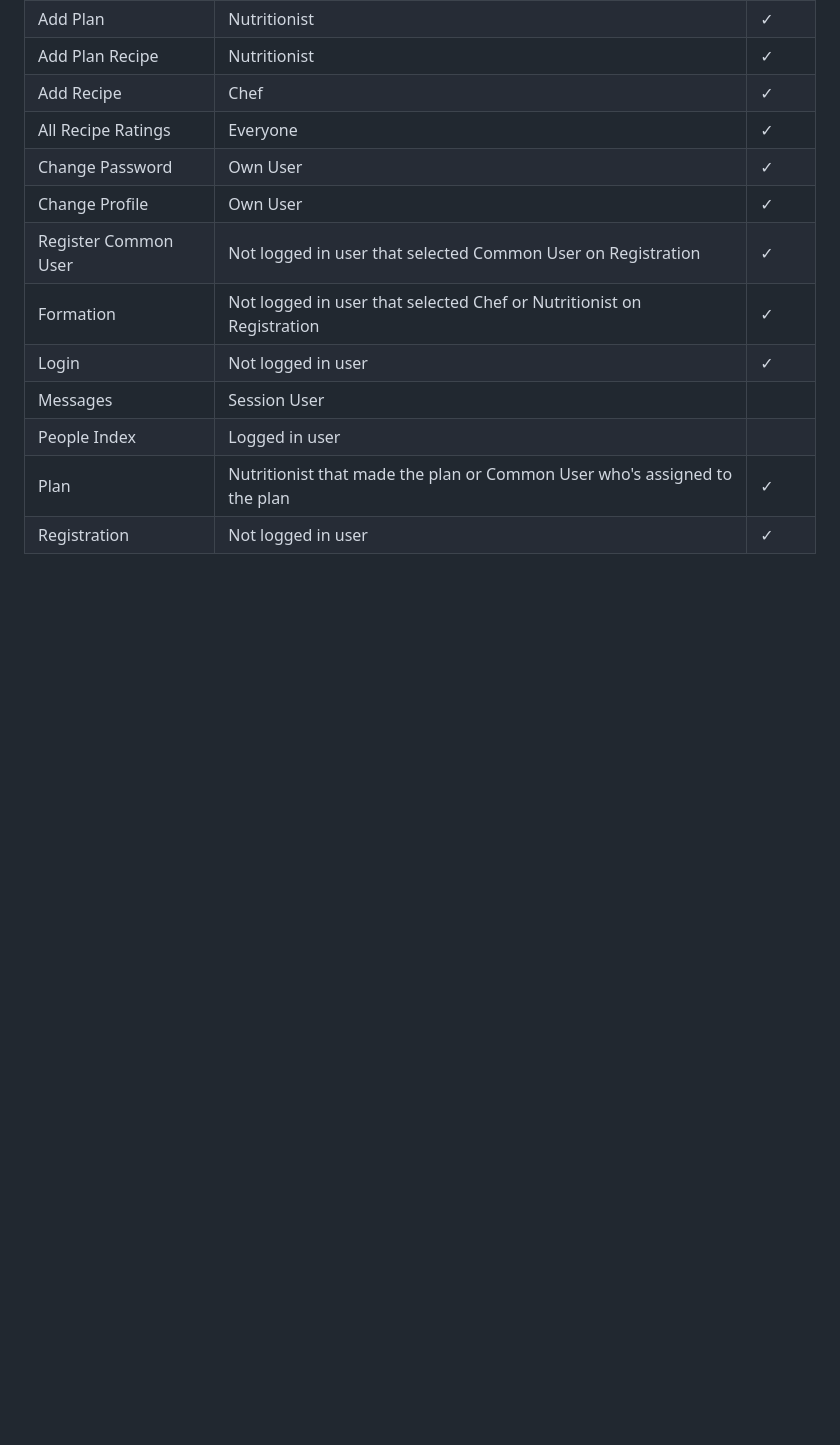
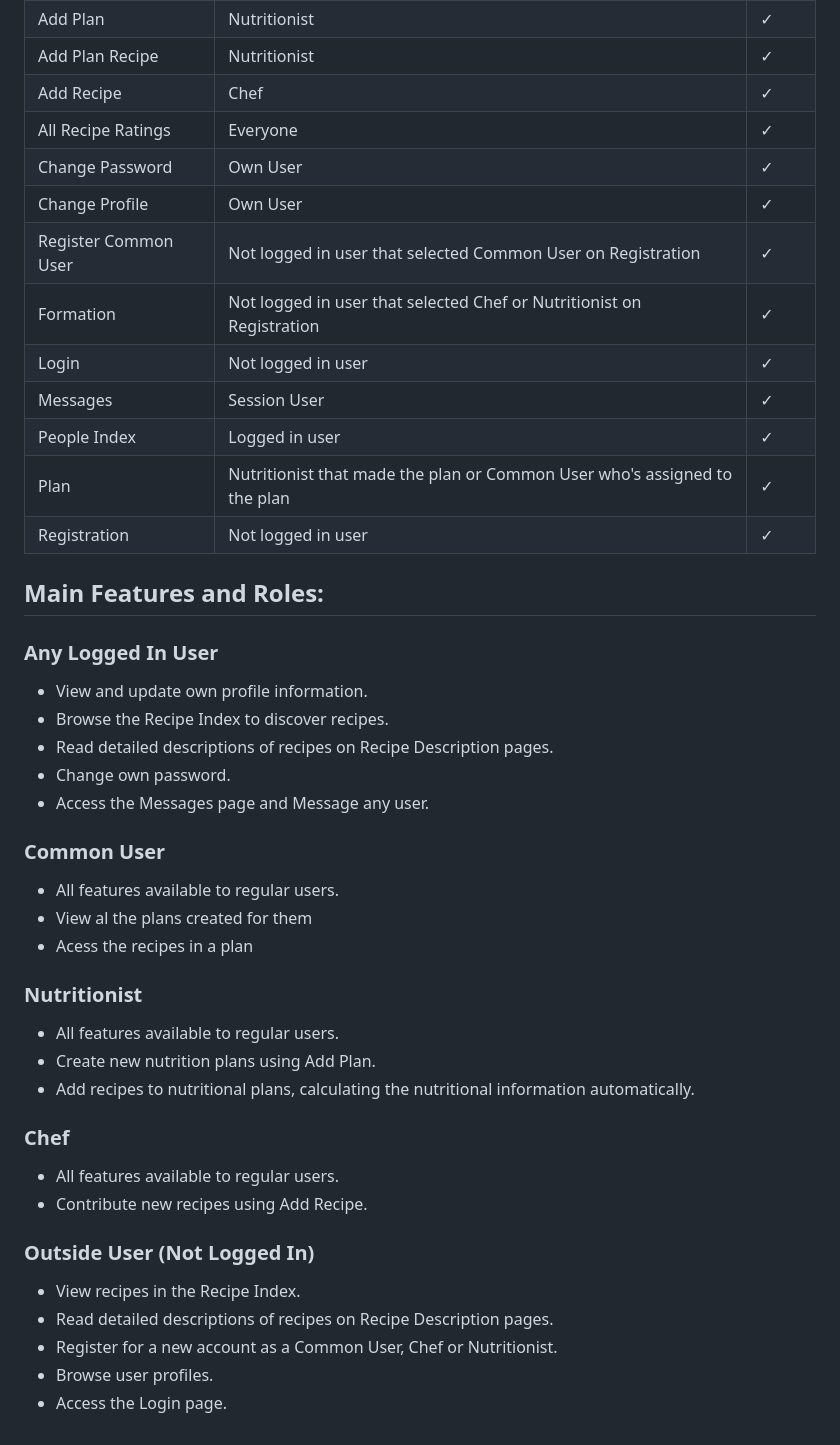
Before and after one commit to minesamaro/taste-buds, a Markdown page: README.md, the part around the change printed below. Drawn GitHub-style; blank space fills up the shorter version.

```diff
--- a/README.md
+++ b/README.md
@@ -65,7 +78,41 @@ pasword: 12345678
 | Register Common User     | Not logged in user that selected Common User on Registration   | &check;  |
 | Formation                | Not logged in user that selected Chef or Nutritionist on Registration | &check;  |
 | Login                    | Not logged in user                                            | &check;  |
-| Messages                 | Session User                                                  |   |
-| People Index             | Logged in user                                                |   |
+| Messages                 | Session User                                                  |  &check; |
+| People Index             | Logged in user                                                | &check;  |
 | Plan                     | Nutritionist that made the plan or Common User who's assigned to the plan | &check;  |
 | Registration             | Not logged in user                                            | &check;  |
+
+## Main Features and Roles:
+
+### Any Logged In User
+
+- View and update own profile information.
+- Browse the Recipe Index to discover recipes.
+- Read detailed descriptions of recipes on Recipe Description pages.
+- Change own password.
+- Access the Messages page and Message any user.
+
+### Common User
+- All features available to regular users.
+- View al the plans created for them
+- Acess the recipes in a plan
+
+### Nutritionist
+
+- All features available to regular users.
+- Create new nutrition plans using Add Plan.
+- Add recipes to nutritional plans, calculating the nutritional information automatically.
+
+### Chef
+
+- All features available to regular users.
+- Contribute new recipes using Add Recipe.
+
+### Outside User (Not Logged In)
+
+- View recipes in the Recipe Index.
+- Read detailed descriptions of recipes on Recipe Description pages.
+- Register for a new account as a Common User, Chef or Nutritionist.
+- Browse user profiles.
+- Access the Login page.
```
Also changed, not shown: other parts of README.md (+13 -0 lines).
